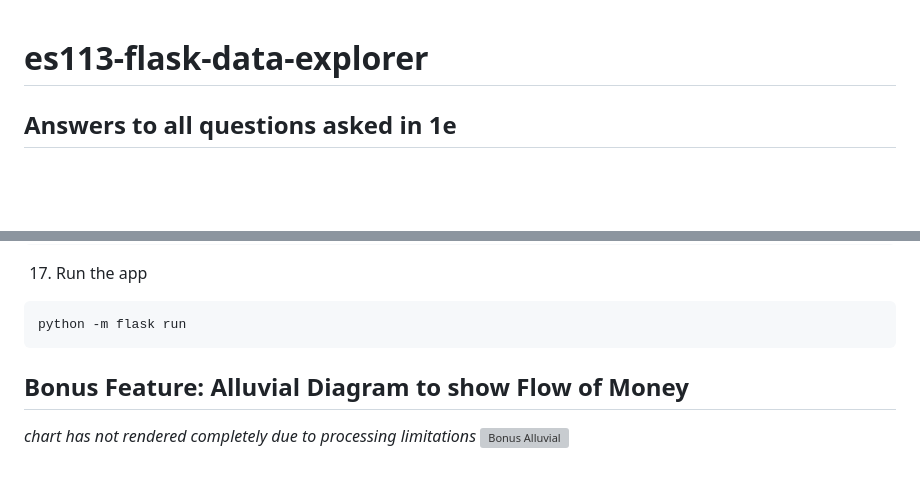
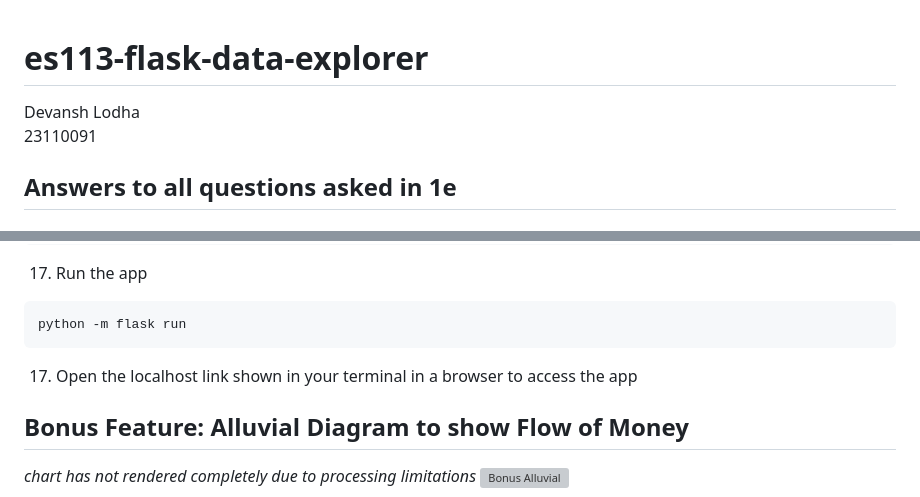
Before and after one commit to CraftreeSolitary/es113-flask-data-explorer, a Markdown page: README.md, 2 parts joined by grey strips. GitHub-like rendering; blank space fills up the shorter version; grey boxes are pictures that could not be loaded.

````diff
--- a/README.md
+++ b/README.md
@@ -1,5 +1,6 @@
 # es113-flask-data-explorer
-
+Devansh Lodha \
+23110091
 ## Answers to all questions asked in 1e
 ### 1e1
 Implement a robust search functionality that allows users to quickly
@@ -112,6 +113,7 @@ $env:FLASK_APP = "app"
 ```bash
 python -m flask run
 ```
+17. Open the localhost link shown in your terminal in a browser to access the app
 
 ## Bonus Feature: Alluvial Diagram to show Flow of Money
 _chart has not rendered completely due to processing limitations_
````
